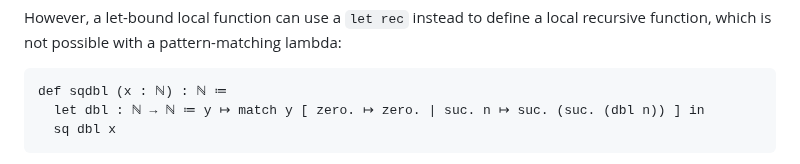
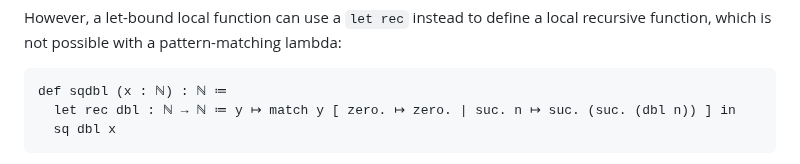
Before and after one commit to mikeshulman/narya, a Markdown page: README.md, the part around the change. Rendered like a GitHub page.

Commit message:
add missing 'rec' to 'let rec' example in README

````diff
--- a/README.md
+++ b/README.md
@@ -1193,7 +1193,7 @@ def sqdec3 ≔ sq [ zero. ↦ zero. | suc. n ↦ n ]
 However, a let-bound local function can use a `let rec` instead to define a local recursive function, which is not possible with a pattern-matching lambda:
 ```
 def sqdbl (x : ℕ) : ℕ ≔
-  let dbl : ℕ → ℕ ≔ y ↦ match y [ zero. ↦ zero. | suc. n ↦ suc. (suc. (dbl n)) ] in
+  let rec dbl : ℕ → ℕ ≔ y ↦ match y [ zero. ↦ zero. | suc. n ↦ suc. (suc. (dbl n)) ] in
   sq dbl x
 ```
 In fact, `let rec` is *always* treated generatively and lifted to top-level like an ordinary `let` that contains a `match`.  Indeed, in the absence of something like a "fixpoint" operator there is no other possibility, as there is no term syntax for it to evaluate to.
````
